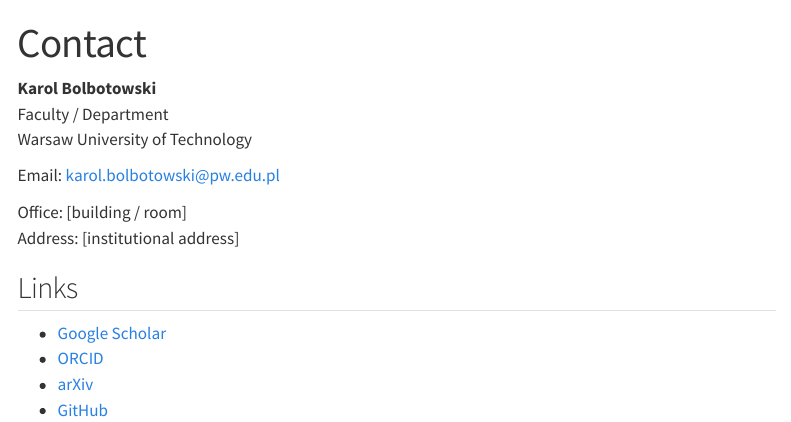
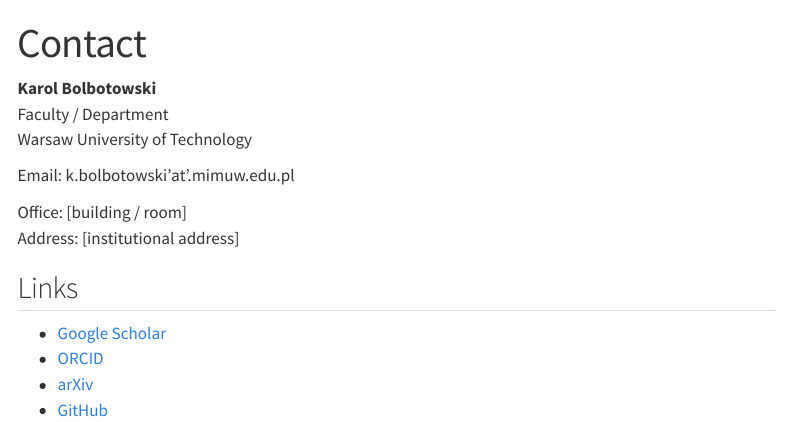
Before and after one commit to kbolbotowski/kbolbotowski.github.io, a Quarto document (contact.qmd): the page in a window 1100 px wide, from its top. Rendered offline with R 4.5, knitr and Pandoc in place of Quarto, with nearby package versions; menus at the side of the page are left out.

Commit message:
Update contact.qmd

```diff
--- a/contact.qmd
+++ b/contact.qmd
@@ -6,7 +6,7 @@ title: "Contact"
 Faculty / Department
 Warsaw University of Technology
 
-Email: [karol.bolbotowski@pw.edu.pl](mailto:karol.bolbotowski@pw.edu.pl)
+Email: k.bolbotowski'at'.mimuw.edu.pl
 
 Office: [building / room]
 Address: [institutional address]
```
